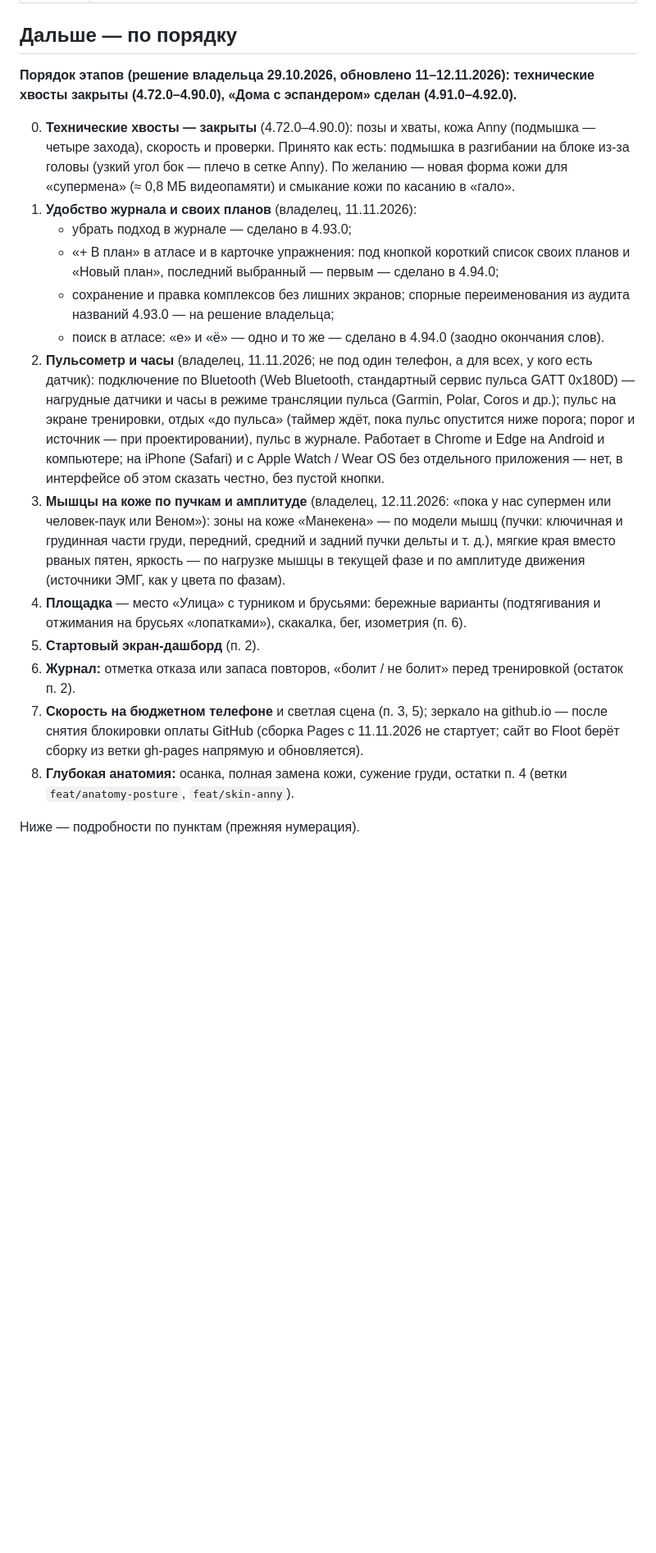
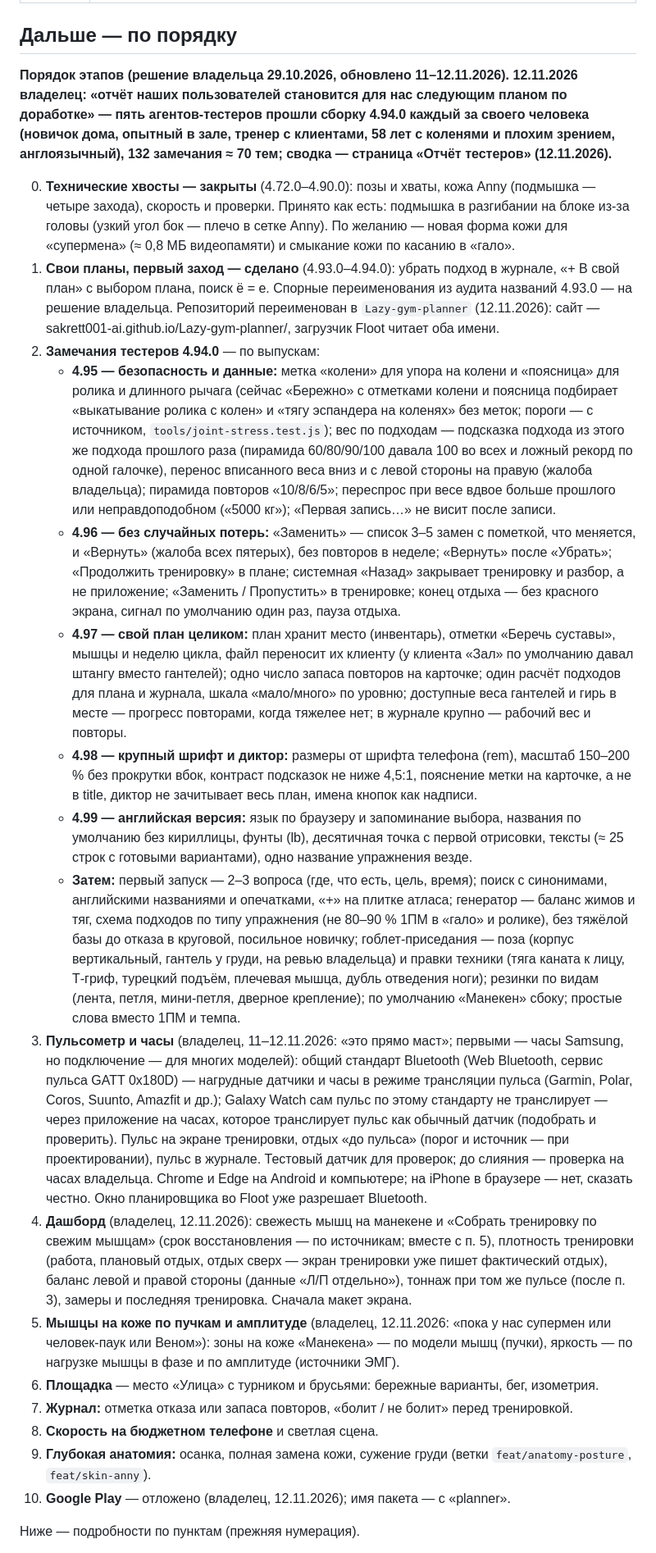
Before and after one commit to sakrett001-ai/Lazy-gym-planer, a Markdown page: docs/roadmap.md, the part around the change. Shown at 82% size. GitHub-like rendering; blank space fills up the shorter version.

Commit message:
План этапов: замечания тестеров 4.94.0 — следующий план доработки
Владелец 12.11.2026: «отчёт наших пользователей становится для нас следующим планом по доработке».
Выпуски 4.95–4.99 по важности, затем первый запуск, поиск, генератор, техника; пульсометр (Samsung первыми,
общий стандарт), дашборд, мышцы по пучкам. Google Play отложен.

Co-Authored-By: Claude Opus 5.5 <noreply@anthropic.com>
Claude-Session: https://claude.ai/code/session_016UbA6bamnyAaC4WGgmYbFm

```diff
--- a/docs/roadmap.md
+++ b/docs/roadmap.md
@@ -103,32 +103,58 @@
 
 ## Дальше — по порядку
 
-**Порядок этапов (решение владельца 29.10.2026, обновлено 11–12.11.2026): технические хвосты закрыты (4.72.0–4.90.0), «Дома с эспандером» сделан (4.91.0–4.92.0).**
+**Порядок этапов (решение владельца 29.10.2026, обновлено 11–12.11.2026). 12.11.2026 владелец: «отчёт наших пользователей
+становится для нас следующим планом по доработке» — пять агентов-тестеров прошли сборку 4.94.0 каждый за своего человека
+(новичок дома, опытный в зале, тренер с клиентами, 58 лет с коленями и плохим зрением, англоязычный), 132 замечания ≈ 70 тем;
+сводка — страница «Отчёт тестеров» (12.11.2026).**
 
 0. **Технические хвосты — закрыты** (4.72.0–4.90.0): позы и хваты, кожа Anny (подмышка — четыре захода), скорость и проверки.
    Принято как есть: подмышка в разгибании на блоке из-за головы (узкий угол бок — плечо в сетке Anny). По желанию — новая форма кожи
    для «супермена» (≈ 0,8 МБ видеопамяти) и смыкание кожи по касанию в «гало».
-1. **Удобство журнала и своих планов** (владелец, 11.11.2026):
-   - убрать подход в журнале — сделано в 4.93.0;
-   - «+ В план» в атласе и в карточке упражнения: под кнопкой короткий список своих планов и «Новый план», последний выбранный — первым —
-     сделано в 4.94.0;
-   - сохранение и правка комплексов без лишних экранов; спорные переименования из аудита названий 4.93.0 — на решение владельца;
-   - поиск в атласе: «е» и «ё» — одно и то же — сделано в 4.94.0 (заодно окончания слов).
-2. **Пульсометр и часы** (владелец, 11.11.2026; не под один телефон, а для всех, у кого есть датчик): подключение по Bluetooth
-   (Web Bluetooth, стандартный сервис пульса GATT 0x180D) — нагрудные датчики и часы в режиме трансляции пульса (Garmin, Polar, Coros
-   и др.); пульс на экране тренировки, отдых «до пульса» (таймер ждёт, пока пульс опустится ниже порога; порог и источник — при
-   проектировании), пульс в журнале. Работает в Chrome и Edge на Android и компьютере; на iPhone (Safari) и с Apple Watch / Wear OS
-   без отдельного приложения — нет, в интерфейсе об этом сказать честно, без пустой кнопки.
-3. **Мышцы на коже по пучкам и амплитуде** (владелец, 12.11.2026: «пока у нас супермен или человек-паук или Веном»): зоны на коже
-   «Манекена» — по модели мышц (пучки: ключичная и грудинная части груди, передний, средний и задний пучки дельты и т. д.), мягкие края
-   вместо рваных пятен, яркость — по нагрузке мышцы в текущей фазе и по амплитуде движения (источники ЭМГ, как у цвета по фазам).
-4. **Площадка** — место «Улица» с турником и брусьями: бережные варианты (подтягивания и отжимания на брусьях «лопатками»), скакалка,
-   бег, изометрия (п. 6).
-5. **Стартовый экран-дашборд** (п. 2).
-6. **Журнал:** отметка отказа или запаса повторов, «болит / не болит» перед тренировкой (остаток п. 2).
-7. **Скорость на бюджетном телефоне** и светлая сцена (п. 3, 5); зеркало на github.io — после снятия блокировки оплаты GitHub
-   (сборка Pages с 11.11.2026 не стартует; сайт во Floot берёт сборку из ветки gh-pages напрямую и обновляется).
-8. **Глубокая анатомия:** осанка, полная замена кожи, сужение груди, остатки п. 4 (ветки `feat/anatomy-posture`, `feat/skin-anny`).
+1. **Свои планы, первый заход — сделано** (4.93.0–4.94.0): убрать подход в журнале, «+ В свой план» с выбором плана, поиск ё = е.
+   Спорные переименования из аудита названий 4.93.0 — на решение владельца. Репозиторий переименован в `Lazy-gym-planner`
+   (12.11.2026): сайт — sakrett001-ai.github.io/Lazy-gym-planner/, загрузчик Floot читает оба имени.
+2. **Замечания тестеров 4.94.0** — по выпускам:
+   - **4.95 — безопасность и данные:** метка «колени» для упора на колени и «поясница» для ролика и длинного рычага (сейчас «Бережно»
+     с отметками колени и поясница подбирает «выкатывание ролика с колен» и «тягу эспандера на коленях» без меток; пороги — с
+     источником, `tools/joint-stress.test.js`); вес по подходам — подсказка подхода из этого же подхода прошлого раза (пирамида
+     60/80/90/100 давала 100 во всех и ложный рекорд по одной галочке), перенос вписанного веса вниз и с левой стороны на правую
+     (жалоба владельца); пирамида повторов «10/8/6/5»; переспрос при весе вдвое больше прошлого или неправдоподобном («5000 кг»);
+     «Первая запись…» не висит после записи.
+   - **4.96 — без случайных потерь:** «Заменить» — список 3–5 замен с пометкой, что меняется, и «Вернуть» (жалоба всех пятерых),
+     без повторов в неделе; «Вернуть» после «Убрать»; «Продолжить тренировку» в плане; системная «Назад» закрывает тренировку и
+     разбор, а не приложение; «Заменить / Пропустить» в тренировке; конец отдыха — без красного экрана, сигнал по умолчанию один
+     раз, пауза отдыха.
+   - **4.97 — свой план целиком:** план хранит место (инвентарь), отметки «Беречь суставы», мышцы и неделю цикла, файл переносит
+     их клиенту (у клиента «Зал» по умолчанию давал штангу вместо гантелей); одно число запаса повторов на карточке; один
+     расчёт подходов для плана и журнала, шкала «мало/много» по уровню; доступные веса гантелей и гирь в месте — прогресс
+     повторами, когда тяжелее нет; в журнале крупно — рабочий вес и повторы.
+   - **4.98 — крупный шрифт и диктор:** размеры от шрифта телефона (rem), масштаб 150–200 % без прокрутки вбок, контраст
+     подсказок не ниже 4,5:1, пояснение метки на карточке, а не в title, диктор не зачитывает весь план, имена кнопок как надписи.
+   - **4.99 — английская версия:** язык по браузеру и запоминание выбора, названия по умолчанию без кириллицы, фунты (lb),
+     десятичная точка с первой отрисовки, тексты (≈ 25 строк с готовыми вариантами), одно название упражнения везде.
+   - **Затем:** первый запуск — 2–3 вопроса (где, что есть, цель, время); поиск с синонимами, английскими названиями и опечатками,
+     «+» на плитке атласа; генератор — баланс жимов и тяг, схема подходов по типу упражнения (не 80–90 % 1ПМ в «гало» и ролике),
+     без тяжёлой базы до отказа в круговой, посильное новичку; гоблет-приседания — поза (корпус вертикальный, гантель у груди,
+     на ревью владельца) и правки техники (тяга каната к лицу, Т-гриф, турецкий подъём, плечевая мышца, дубль отведения ноги);
+     резинки по видам (лента, петля, мини-петля, дверное крепление); по умолчанию «Манекен» сбоку; простые слова вместо 1ПМ и темпа.
+3. **Пульсометр и часы** (владелец, 11–12.11.2026: «это прямо маст»; первыми — часы Samsung, но подключение — для многих моделей):
+   общий стандарт Bluetooth (Web Bluetooth, сервис пульса GATT 0x180D) — нагрудные датчики и часы в режиме трансляции пульса
+   (Garmin, Polar, Coros, Suunto, Amazfit и др.); Galaxy Watch сам пульс по этому стандарту не транслирует — через приложение
+   на часах, которое транслирует пульс как обычный датчик (подобрать и проверить). Пульс на экране тренировки, отдых «до пульса»
+   (порог и источник — при проектировании), пульс в журнале. Тестовый датчик для проверок; до слияния — проверка на часах владельца.
+   Chrome и Edge на Android и компьютере; на iPhone в браузере — нет, сказать честно. Окно планировщика во Floot уже разрешает Bluetooth.
+4. **Дашборд** (владелец, 12.11.2026): свежесть мышц на манекене и «Собрать тренировку по свежим мышцам» (срок восстановления —
+   по источникам; вместе с п. 5), плотность тренировки (работа, плановый отдых, отдых сверх — экран тренировки уже пишет фактический
+   отдых), баланс левой и правой стороны (данные «Л/П отдельно»), тоннаж при том же пульсе (после п. 3), замеры и последняя
+   тренировка. Сначала макет экрана.
+5. **Мышцы на коже по пучкам и амплитуде** (владелец, 12.11.2026: «пока у нас супермен или человек-паук или Веном»): зоны на коже
+   «Манекена» — по модели мышц (пучки), яркость — по нагрузке мышцы в фазе и по амплитуде (источники ЭМГ).
+6. **Площадка** — место «Улица» с турником и брусьями: бережные варианты, бег, изометрия.
+7. **Журнал:** отметка отказа или запаса повторов, «болит / не болит» перед тренировкой.
+8. **Скорость на бюджетном телефоне** и светлая сцена.
+9. **Глубокая анатомия:** осанка, полная замена кожи, сужение груди (ветки `feat/anatomy-posture`, `feat/skin-anny`).
+10. **Google Play** — отложено (владелец, 12.11.2026); имя пакета — с «planner».
 
 Ниже — подробности по пунктам (прежняя нумерация).
 
```
